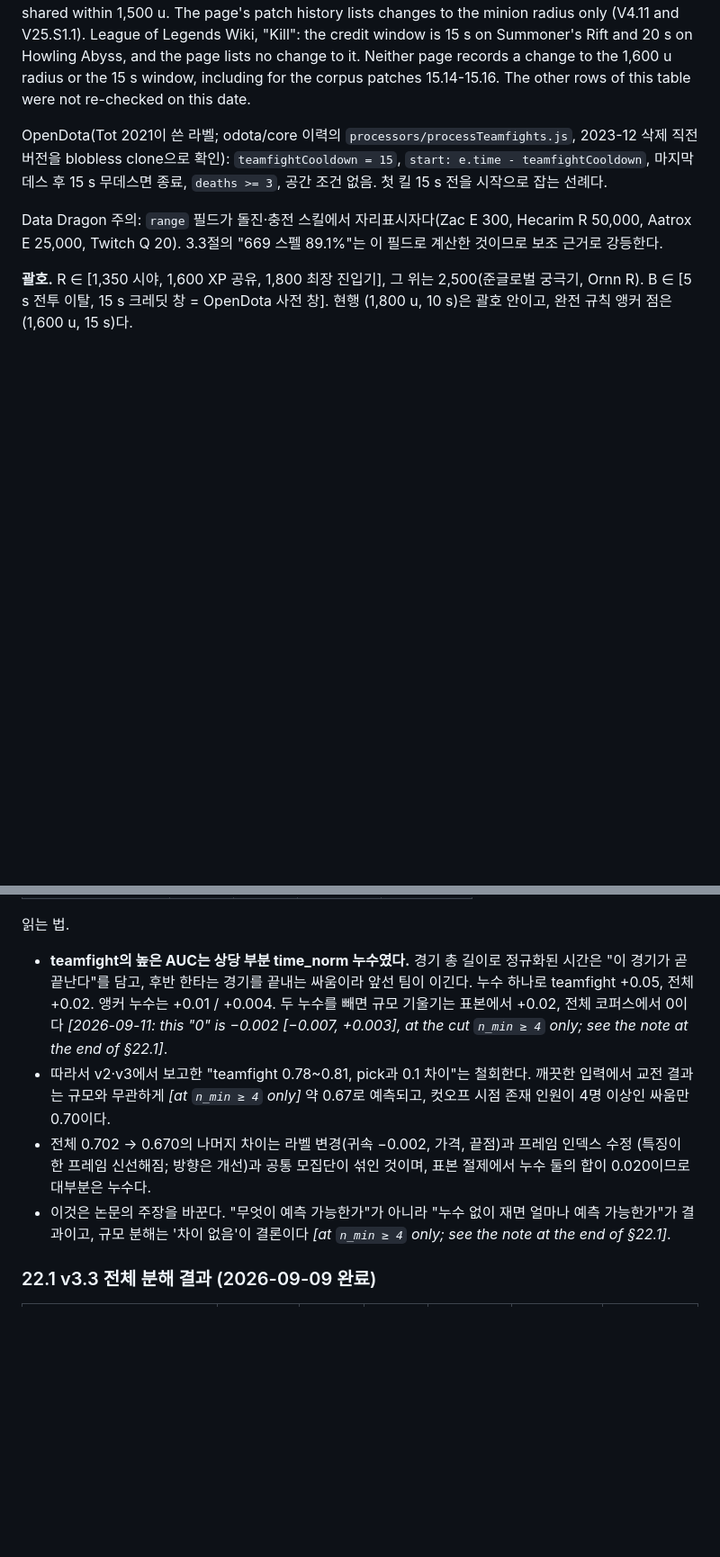
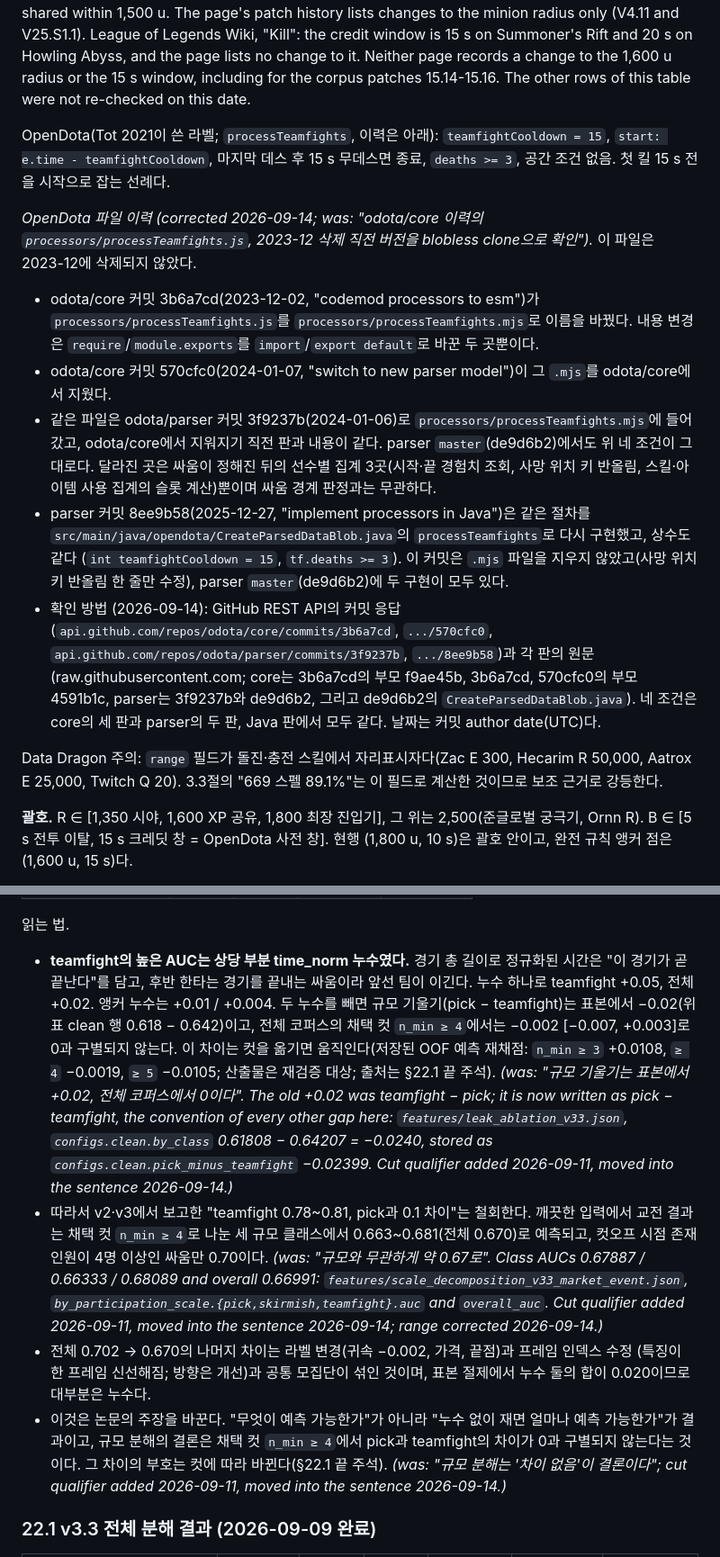
Before and after one commit to Lunecid/LOL_teamfight_Lab, a Markdown page: docs/DEFINITION_EVIDENCE.md, 2 parts joined by grey strips. Shown at 90% size. GitHub-like rendering; blank space fills up the shorter version.

```diff
--- a/docs/DEFINITION_EVIDENCE.md
+++ b/docs/DEFINITION_EVIDENCE.md
@@ -743,10 +743,29 @@ Wiki, "Kill": the credit window is 15 s on Summoner's Rift and 20 s on Howling A
 to it. Neither page records a change to the 1,600 u radius or the 15 s window, including for the corpus patches
 15.14-15.16. The other rows of this table were not re-checked on this date.
 
-OpenDota(Tot 2021이 쓴 라벨; odota/core 이력의 `processors/processTeamfights.js`,
-2023-12 삭제 직전 버전을 blobless clone으로 확인): `teamfightCooldown = 15`,
+OpenDota(Tot 2021이 쓴 라벨; `processTeamfights`, 이력은 아래): `teamfightCooldown = 15`,
 `start: e.time - teamfightCooldown`, 마지막 데스 후 15 s 무데스면 종료, `deaths >= 3`,
 공간 조건 없음. 첫 킬 15 s 전을 시작으로 잡는 선례다.
+
+*OpenDota 파일 이력 (corrected 2026-09-14; was: "odota/core 이력의 `processors/processTeamfights.js`, 2023-12 삭제
+직전 버전을 blobless clone으로 확인").* 이 파일은 2023-12에 삭제되지 않았다.
+
+- odota/core 커밋 3b6a7cd(2023-12-02, "codemod processors to esm")가 `processors/processTeamfights.js`를
+  `processors/processTeamfights.mjs`로 이름을 바꿨다. 내용 변경은 `require`/`module.exports`를 `import`/`export default`로
+  바꾼 두 곳뿐이다.
+- odota/core 커밋 570cfc0(2024-01-07, "switch to new parser model")이 그 `.mjs`를 odota/core에서 지웠다.
+- 같은 파일은 odota/parser 커밋 3f9237b(2024-01-06)로 `processors/processTeamfights.mjs`에 들어갔고, odota/core에서
+  지워지기 직전 판과 내용이 같다. parser `master`(de9d6b2)에서도 위 네 조건이 그대로다. 달라진 곳은 싸움이 정해진 뒤의 선수별 집계
+  3곳(시작·끝 경험치 조회, 사망 위치 키 반올림, 스킬·아이템 사용 집계의 슬롯 계산)뿐이며 싸움 경계 판정과는 무관하다.
+- parser 커밋 8ee9b58(2025-12-27, "implement processors in Java")은 같은 절차를
+  `src/main/java/opendota/CreateParsedDataBlob.java`의 `processTeamfights`로 다시 구현했고, 상수도 같다
+  (`int teamfightCooldown = 15`, `tf.deaths >= 3`). 이 커밋은 `.mjs` 파일을 지우지 않았고(사망 위치 키 반올림 한 줄만
+  수정), parser `master`(de9d6b2)에 두 구현이 모두 있다.
+- 확인 방법 (2026-09-14): GitHub REST API의 커밋 응답(`api.github.com/repos/odota/core/commits/3b6a7cd`,
+  `.../570cfc0`, `api.github.com/repos/odota/parser/commits/3f9237b`, `.../8ee9b58`)과 각 판의 원문
+  (raw.githubusercontent.com; core는 3b6a7cd의 부모 f9ae45b, 3b6a7cd, 570cfc0의 부모 4591b1c, parser는 3f9237b와 de9d6b2,
+  그리고 de9d6b2의 `CreateParsedDataBlob.java`). 네 조건은 core의 세 판과 parser의 두 판, Java 판에서 모두 같다. 날짜는
+  커밋 author date(UTC)다.
 
 Data Dragon 주의: `range` 필드가 돌진·충전 스킬에서 자리표시자다(Zac E 300,
 Hecarim R 50,000, Aatrox E 25,000, Twitch Q 20). 3.3절의 "669 스펠 89.1%"는 이
@@ -1322,15 +1341,25 @@ lex 창 전체 0.689, Eq.3 0.622. 귀속 라벨 일치: event 97.8%, lex 99.7%.
 
 - **teamfight의 높은 AUC는 상당 부분 time_norm 누수였다.** 경기 총 길이로 정규화된 시간은 "이 경기가
   곧 끝난다"를 담고, 후반 한타는 경기를 끝내는 싸움이라 앞선 팀이 이긴다. 누수 하나로 teamfight
-  +0.05, 전체 +0.02. 앵커 누수는 +0.01 / +0.004. 두 누수를 빼면 규모 기울기는 표본에서 +0.02,
-  전체 코퍼스에서 0이다 *[2026-09-11: this "0" is −0.002 [−0.007, +0.003], at the cut `n_min ≥ 4` only; see the note at the end of §22.1]*.
+  +0.05, 전체 +0.02. 앵커 누수는 +0.01 / +0.004. 두 누수를 빼면 규모 기울기(pick − teamfight)는 표본에서
+  −0.02(위 표 clean 행 0.618 − 0.642)이고, 전체 코퍼스의 채택 컷 `n_min ≥ 4`에서는 −0.002 [−0.007, +0.003]로 0과
+  구별되지 않는다. 이 차이는 컷을 옮기면 움직인다(저장된 OOF 예측 재채점: `n_min ≥ 3` +0.0108, `≥ 4` −0.0019,
+  `≥ 5` −0.0105; 산출물은 재검증 대상; 출처는 §22.1 끝 주석). *(was: "규모 기울기는 표본에서 +0.02, 전체 코퍼스에서
+  0이다". The old +0.02 was teamfight − pick; it is now written as pick − teamfight, the convention of every other gap
+  here: `features/leak_ablation_v33.json`, `configs.clean.by_class` 0.61808 − 0.64207 = −0.0240, stored as
+  `configs.clean.pick_minus_teamfight` −0.02399. Cut qualifier added 2026-09-11, moved into the sentence 2026-09-14.)*
 - 따라서 v2·v3에서 보고한 "teamfight 0.78~0.81, pick과 0.1 차이"는 철회한다. 깨끗한 입력에서
-  교전 결과는 규모와 무관하게 *[at `n_min ≥ 4` only]* 약 0.67로 예측되고, 컷오프 시점 존재 인원이 4명 이상인 싸움만 0.70이다.
+  교전 결과는 채택 컷 `n_min ≥ 4`로 나눈 세 규모 클래스에서 0.663~0.681(전체 0.670)로 예측되고, 컷오프 시점 존재
+  인원이 4명 이상인 싸움만 0.70이다. *(was: "규모와 무관하게 약 0.67로". Class AUCs 0.67887 / 0.66333 / 0.68089 and
+  overall 0.66991: `features/scale_decomposition_v33_market_event.json`, `by_participation_scale.{pick,skirmish,teamfight}.auc`
+  and `overall_auc`. Cut qualifier added 2026-09-11, moved into the sentence 2026-09-14; range corrected 2026-09-14.)*
 - 전체 0.702 → 0.670의 나머지 차이는 라벨 변경(귀속 −0.002, 가격, 끝점)과 프레임 인덱스 수정
   (특징이 한 프레임 신선해짐; 방향은 개선)과 공통 모집단이 섞인 것이며, 표본 절제에서 누수 둘의
   합이 0.020이므로 대부분은 누수다.
 - 이것은 논문의 주장을 바꾼다. "무엇이 예측 가능한가"가 아니라 "누수 없이 재면 얼마나 예측
-  가능한가"가 결과이고, 규모 분해는 '차이 없음'이 결론이다 *[at `n_min ≥ 4` only; see the note at the end of §22.1]*.
+  가능한가"가 결과이고, 규모 분해의 결론은 채택 컷 `n_min ≥ 4`에서 pick과 teamfight의 차이가 0과 구별되지 않는다는
+  것이다. 그 차이의 부호는 컷에 따라 바뀐다(§22.1 끝 주석). *(was: "규모 분해는 '차이 없음'이 결론이다"; cut qualifier
+  added 2026-09-11, moved into the sentence 2026-09-14.)*
 
 ### 22.1 v3.3 전체 분해 결과 (2026-09-09 완료)
 
```
Also changed, not shown: other parts of docs/DEFINITION_EVIDENCE.md (+14 -3 lines), docs/RELEASE_REPORT_V3.md (+12 -4 lines).
